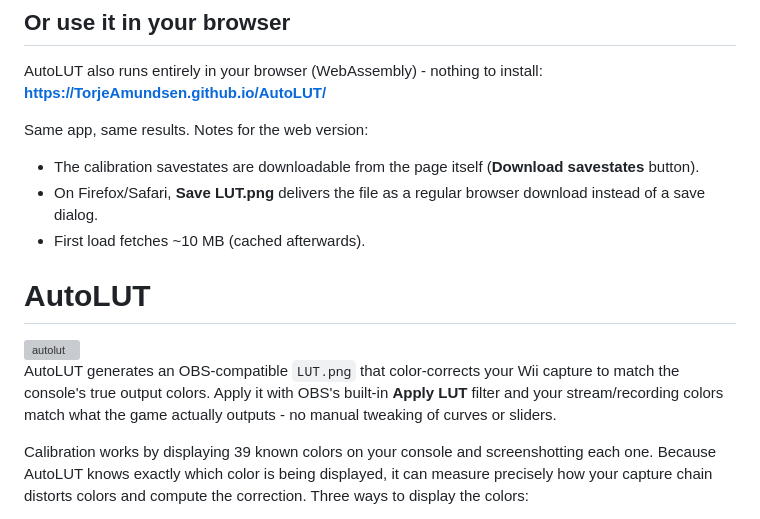
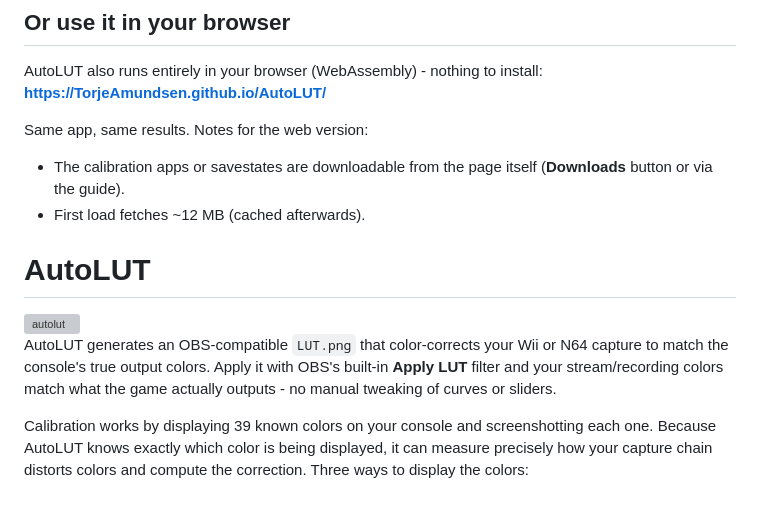
Before and after one commit to TorjeAmundsen/AutoLUT, a Markdown page: README.md, the part around the change. Rendered like a GitHub page; grey boxes are pictures that could not be loaded.

Commit message:
Update README
Updated download instructions

```diff
--- a/README.md
+++ b/README.md
@@ -8,15 +8,14 @@ AutoLUT also runs entirely in your browser (WebAssembly) - nothing to install: *
 
 Same app, same results. Notes for the web version:
 
-- The calibration savestates are downloadable from the page itself (**Download savestates** button).
-- On Firefox/Safari, **Save LUT.png** delivers the file as a regular browser download instead of a save dialog.
-- First load fetches ~10 MB (cached afterwards).
+- The calibration apps or savestates are downloadable from the page itself (**Downloads** button or via the guide).
+- First load fetches ~12 MB (cached afterwards).
 
 # AutoLUT
 
 <img width="960" height="240" alt="autolut" src="https://github.com/user-attachments/assets/982f0f37-fa42-47ba-85a4-d0a3550d3c33" />
 
-AutoLUT generates an OBS-compatible `LUT.png` that color-corrects your Wii capture to match the console's true output colors. Apply it with OBS's built-in **Apply LUT** filter and your stream/recording colors match what the game actually outputs - no manual tweaking of curves or sliders.
+AutoLUT generates an OBS-compatible `LUT.png` that color-corrects your Wii or N64 capture to match the console's true output colors. Apply it with OBS's built-in **Apply LUT** filter and your stream/recording colors match what the game actually outputs - no manual tweaking of curves or sliders.
 
 Calibration works by displaying 39 known colors on your console and screenshotting each one. Because AutoLUT knows exactly which color is being displayed, it can measure precisely how your capture chain distorts colors and compute the correction. Three ways to display the colors:
 
```
